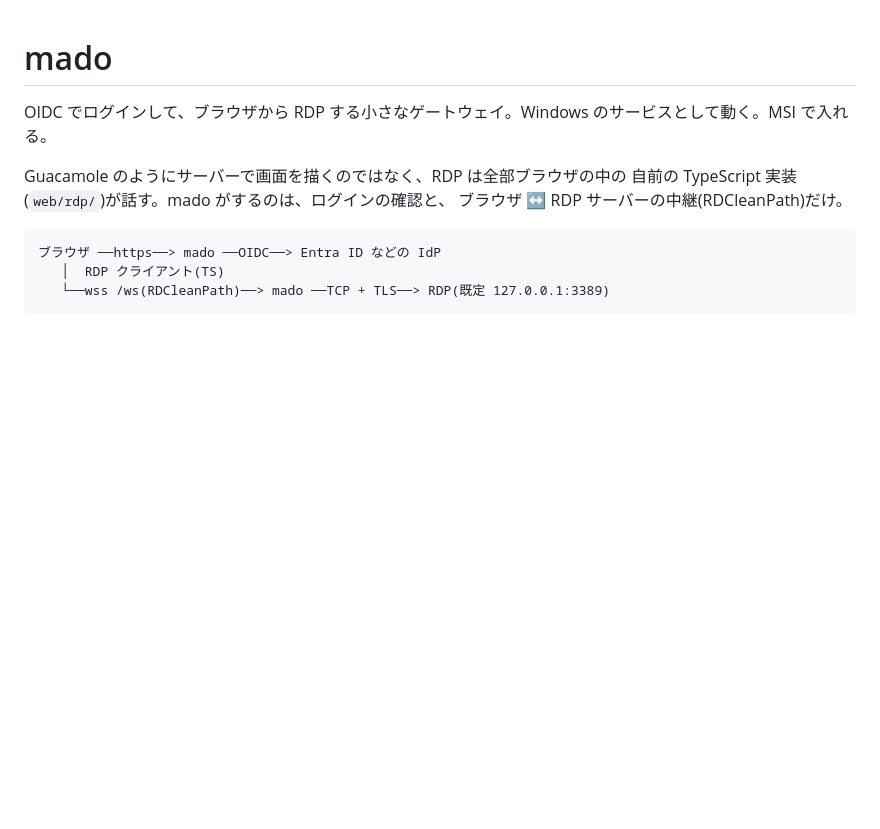
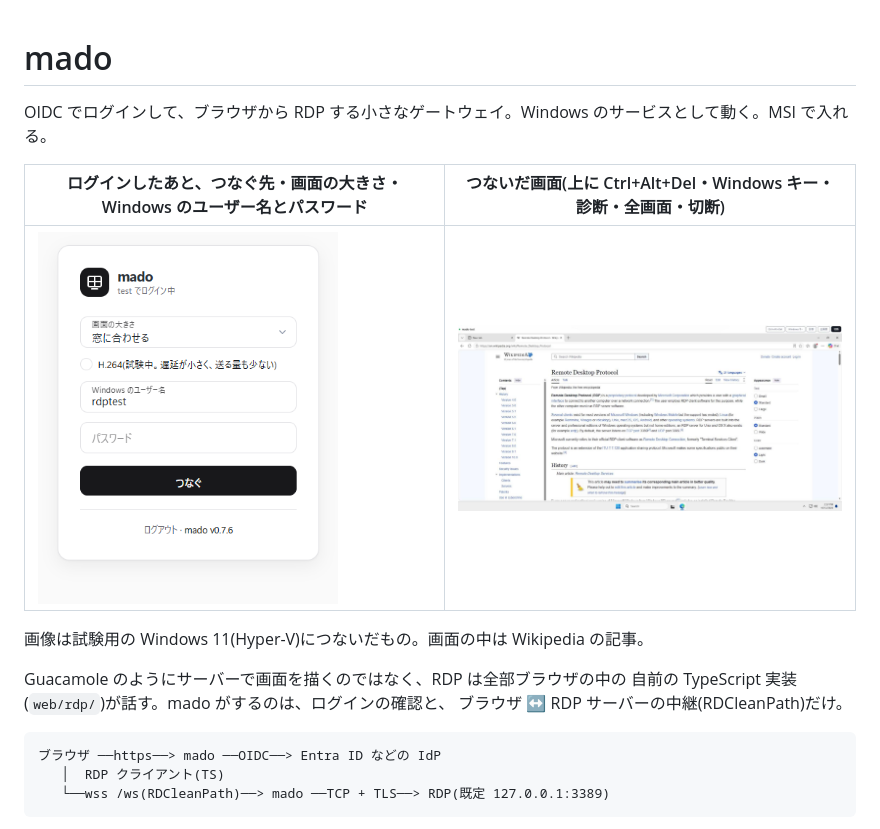
Before and after one commit to danything/mado, a Markdown page: README.md, the part around the change. Drawn GitHub-style; pictures changed too: docs/images/login.png (added), docs/images/session.jpg (added); blank space fills up the shorter version.

```diff
--- a/README.md
+++ b/README.md
@@ -1,6 +1,12 @@
 # mado
 
 OIDC でログインして、ブラウザから RDP する小さなゲートウェイ。Windows のサービスとして動く。MSI で入れる。
+
+| ログインしたあと、つなぐ先・画面の大きさ・Windows のユーザー名とパスワード | つないだ画面(上に Ctrl+Alt+Del・Windows キー・診断・全画面・切断) |
+| --- | --- |
+| <img src="docs/images/login.png" alt="つなぐ前の画面" width="300"> | <img src="docs/images/session.jpg" alt="つないだ画面" width="560"> |
+
+画像は試験用の Windows 11(Hyper-V)につないだもの。画面の中は Wikipedia の記事。
 
 Guacamole のようにサーバーで画面を描くのではなく、RDP は全部ブラウザの中の
 自前の TypeScript 実装(`web/rdp/`)が話す。mado がするのは、ログインの確認と、
```
Also changed, not shown: 1 other file.
